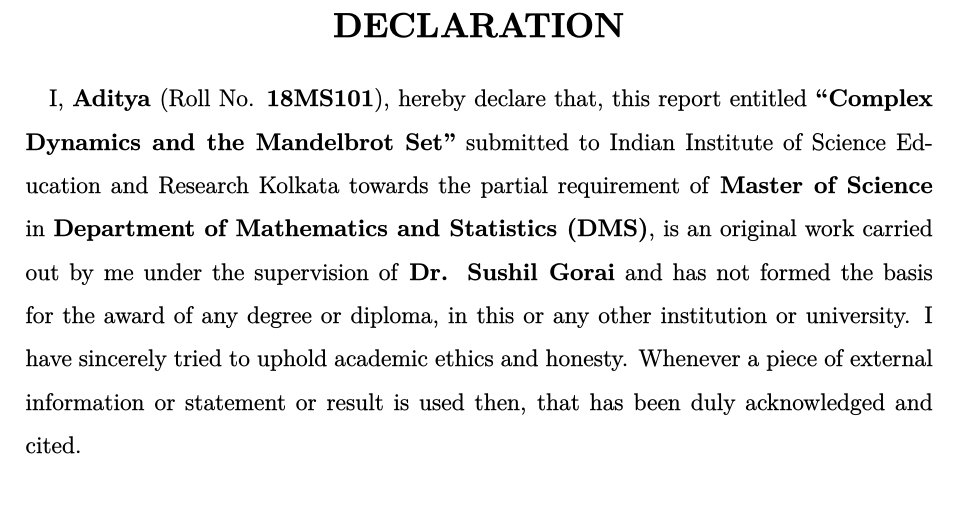
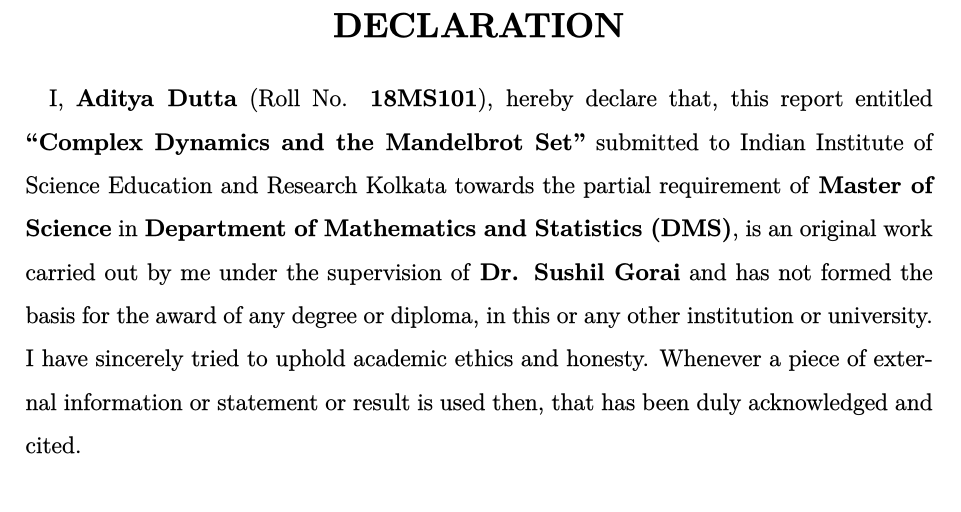
Before and after one commit to mrishu/bsmsproject, a LaTeX thesis (main.tex, which reads declaration.tex): part of page 2 of 48, cut so that both start at the same text. The pictures show the PDF file main.pdf that the author committed with the source.

Commit message:
finished and submitted

```diff
--- a/declaration.tex
+++ b/declaration.tex
@@ -5,7 +5,7 @@
 
 \noindent
 
-I, \textbf{Aditya} (Roll No. \textbf{18MS101}), hereby declare that, this report entitled \textbf{``Complex Dynamics and the Mandelbrot Set”} submitted to Indian Institute of Science Education and Research Kolkata towards the partial requirement of \textbf{Master of Science} in \textbf{Department of Mathematics and Statistics (DMS)}, is an original work carried out by me under the supervision of \textbf{Dr. Sushil Gorai} and has not formed the basis for the award of any degree or diploma, in this or any other institution or university. I have sincerely tried to uphold academic ethics and honesty. Whenever a piece of external information or statement or result is used then, that has been duly acknowledged and cited.
+I, \textbf{Aditya Dutta} (Roll No. \textbf{18MS101}), hereby declare that, this report entitled \textbf{``Complex Dynamics and the Mandelbrot Set”} submitted to Indian Institute of Science Education and Research Kolkata towards the partial requirement of \textbf{Master of Science} in \textbf{Department of Mathematics and Statistics (DMS)}, is an original work carried out by me under the supervision of \textbf{Dr. Sushil Gorai} and has not formed the basis for the award of any degree or diploma, in this or any other institution or university. I have sincerely tried to uphold academic ethics and honesty. Whenever a piece of external information or statement or result is used then, that has been duly acknowledged and cited.
 
 \vspace{4cm} % Reduce if text overflowing to a new page
 
```
Also changed, not shown: Submission/18MS101_MS_Project.pdf (added), Submission/18MS101_plagiarism_result.pdf (added), main.pdf, 1 other file.
